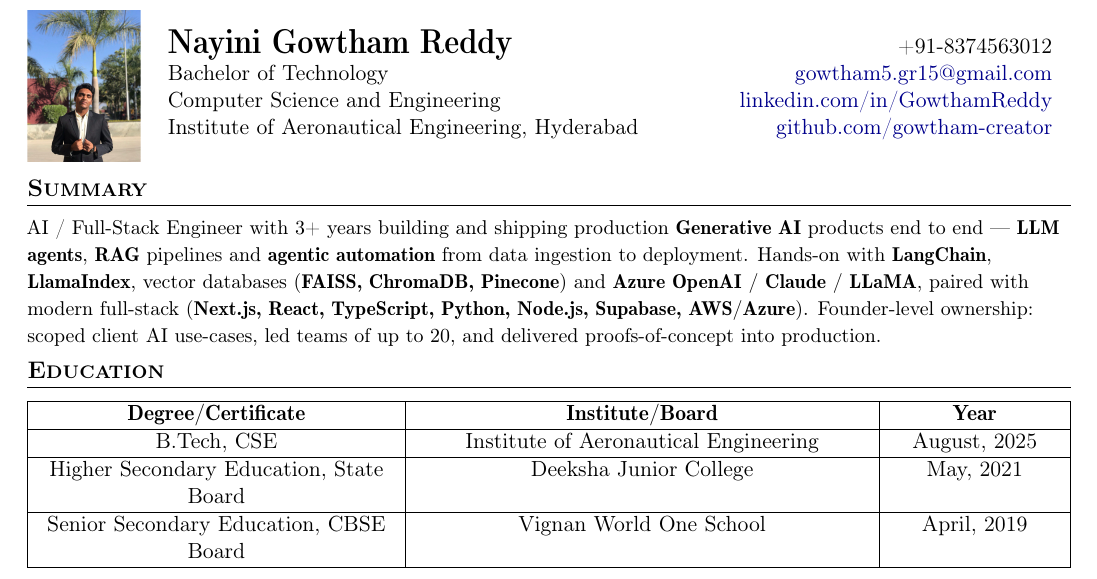
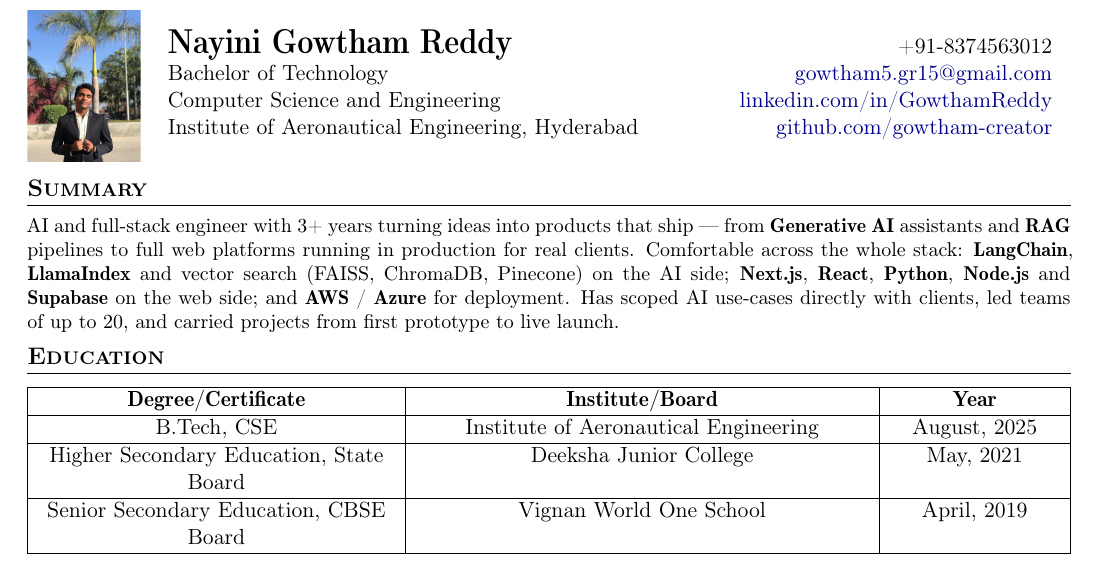
Before and after one commit to gowtham-creator/NIT-Patna-Resume-Template-v2.1-2-, a LaTeX document (main.tex): part of page 1 of 3, cut so that both start at the same text. Compiled offline with pdfLaTeX.

Commit message:
Rewrite summary in a natural tone and justify it for clean alignment

```diff
--- a/main.tex
+++ b/main.tex
@@ -188,7 +188,7 @@
 %-----------SUMMARY-----------------
 \section{\textbf{Summary}}
 \vspace{1mm}
-{\small AI / Full-Stack Engineer with 3+ years building and shipping production \textbf{Generative AI} products end to end --- \textbf{LLM agents}, \textbf{RAG} pipelines and \textbf{agentic automation} from data ingestion to deployment. Hands-on with \textbf{LangChain}, \textbf{LlamaIndex}, vector databases (\textbf{FAISS, ChromaDB, Pinecone}) and \textbf{Azure OpenAI / Claude / LLaMA}, paired with modern full-stack (\textbf{Next.js, React, TypeScript, Python, Node.js, Supabase, AWS/Azure}). Founder-level ownership: scoped client AI use-cases, led teams of up to 20, and delivered proofs-of-concept into production.}
+{\small\justifying AI and full-stack engineer with 3+ years turning ideas into products that ship --- from \textbf{Generative AI} assistants and \textbf{RAG} pipelines to full web platforms running in production for real clients. Comfortable across the whole stack: \textbf{LangChain}, \textbf{LlamaIndex} and vector search (FAISS, ChromaDB, Pinecone) on the AI side; \textbf{Next.js}, \textbf{React}, \textbf{Python}, \textbf{Node.js} and \textbf{Supabase} on the web side; and \textbf{AWS} / \textbf{Azure} for deployment. Has scoped AI use-cases directly with clients, led teams of up to 20, and carried projects from first prototype to live launch.\par}
 \vspace{-3mm}
 
 %-----------EDUCATION-----------------
```
